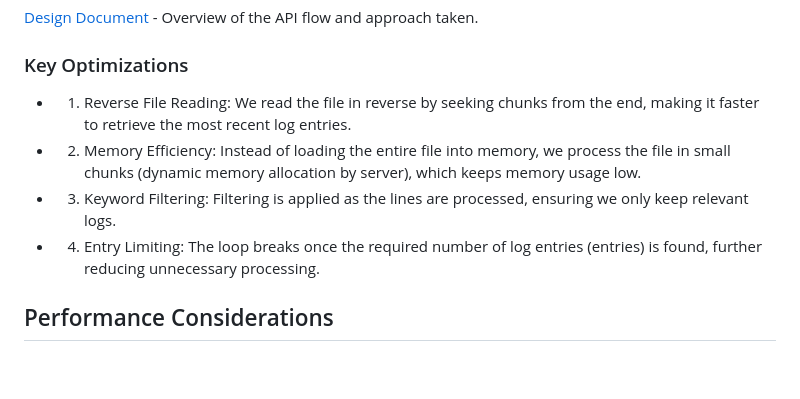
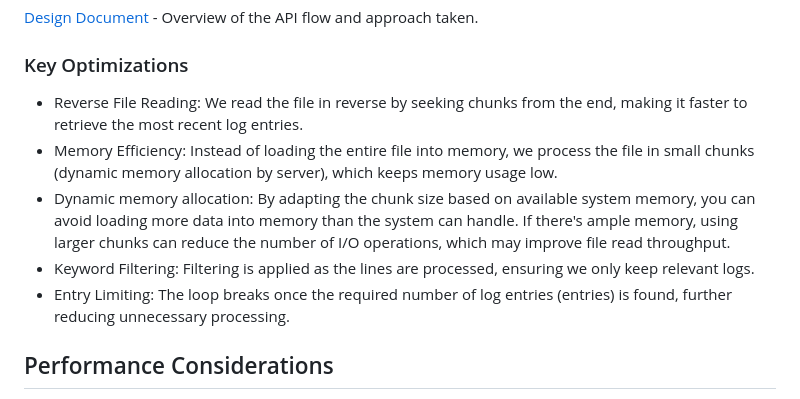
Before and after one commit to hrishi1212/log-monitoring-api, a Markdown page: README.md, the part around the change. Rendered like a GitHub page; blank space fills up the shorter version.

Commit message:
Refactor-updated Readme

```diff
--- a/README.md
+++ b/README.md
@@ -11,10 +11,11 @@ This API provides a mechanism to retrieve log entries from a specified log file.
 [Design Document](https://drive.google.com/file/d/16rfGVuc2nnMT5jlkeX8n_vGIDsCr-8o6/view) - Overview of the API flow and approach taken.
 
 ### Key Optimizations
-- 1. Reverse File Reading: We read the file in reverse by seeking chunks from the end, making it faster to retrieve the most recent log entries.
-- 2. Memory Efficiency: Instead of loading the entire file into memory, we process the file in small chunks (dynamic memory allocation by server), which keeps memory usage low.
-- 3. Keyword Filtering: Filtering is applied as the lines are processed, ensuring we only keep relevant logs.
-- 4. Entry Limiting: The loop breaks once the required number of log entries (entries) is found, further reducing unnecessary processing.
+- Reverse File Reading: We read the file in reverse by seeking chunks from the end, making it faster to retrieve the most recent log entries.
+- Memory Efficiency: Instead of loading the entire file into memory, we process the file in small chunks (dynamic memory allocation by server), which keeps memory usage low.
+- Dynamic memory allocation: By adapting the chunk size based on available system memory, you can avoid loading more data into memory than the system can handle. If there's ample memory, using larger chunks can reduce the number of I/O operations, which may improve file read throughput.
+- Keyword Filtering: Filtering is applied as the lines are processed, ensuring we only keep relevant logs.
+- Entry Limiting: The loop breaks once the required number of log entries (entries) is found, further reducing unnecessary processing.
 
 ## Performance Considerations
 - Concurrency: If the system needs to process multiple log files concurrently, combining this approach with clustering which is already been used here or worker threads can further improve throughput.
```
